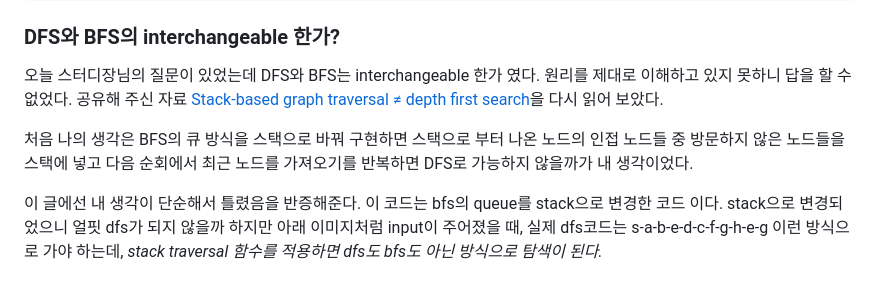
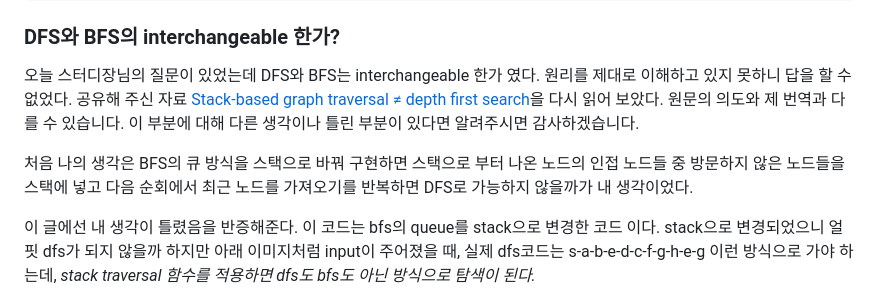
Before and after one commit to sooster910/gatsby-starter-sue, a Markdown page: posts/algorithm-graph/index.md, the part around the change. Rendered like a GitHub page.

Commit message:
[ADD] 보충설명

```diff
--- a/posts/algorithm-graph/index.md
+++ b/posts/algorithm-graph/index.md
@@ -193,10 +193,11 @@ assert.deepEqual(
 
 오늘 스터디장님의 질문이 있었는데 DFS와 BFS는 interchangeable 한가 였다.
 원리를 제대로 이해하고 있지 못하니 답을 할 수 없었다. 공유해 주신 자료 [Stack-based graph traversal ≠ depth first search](https://11011110.github.io/blog/2013/12/17/stack-based-graph-traversal.html)을 다시 읽어 보았다.
+원문의 의도와 제 번역과 다를 수 있습니다. 이 부분에 대해 다른 생각이나 틀린 부분이 있다면 알려주시면 감사하겠습니다.
 
 처음 나의 생각은 BFS의 큐 방식을 스택으로 바꿔 구현하면 스택으로 부터 나온 노드의 인접 노드들 중 방문하지 않은 노드들을 스택에 넣고 다음 순회에서 최근 노드를 가져오기를 반복하면 DFS로 가능하지 않을까가 내 생각이었다.
 
-이 글에선 내 생각이 단순해서 틀렸음을 반증해준다.
+이 글에선 내 생각이 틀렸음을 반증해준다.
 이 코드는 bfs의 queue를 stack으로 변경한 코드 이다. stack으로 변경되었으니 얼핏 dfs가 되지 않을까 하지만 아래 이미지처럼 input이 주어졌을 때, 실제 dfs코드는 s-a-b-e-d-c-f-g-h-e-g 이런 방식으로 가야 하는데,
 _stack traversal 함수를 적용하면 dfs도 bfs도 아닌 방식으로 탐색이 된다._
 
```
